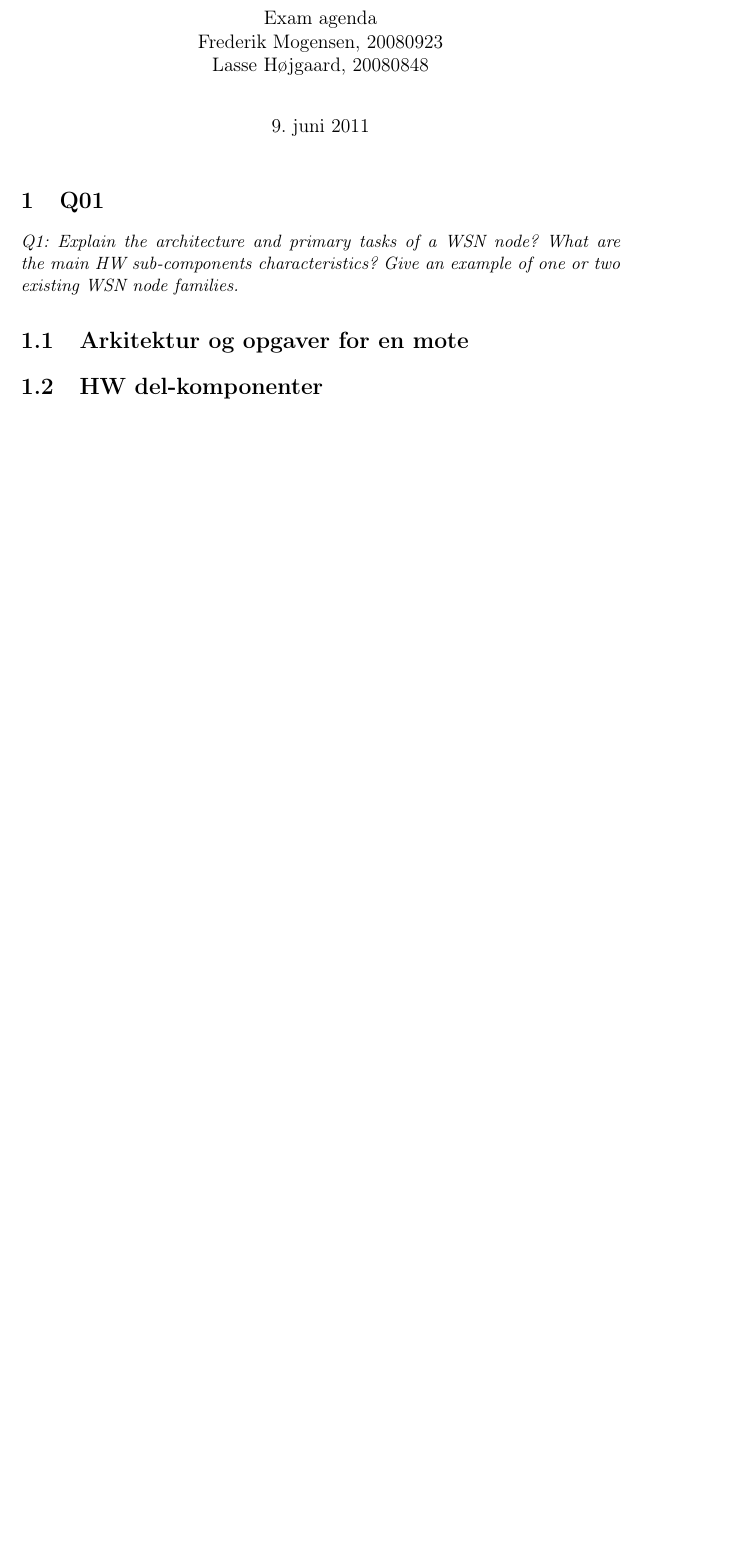
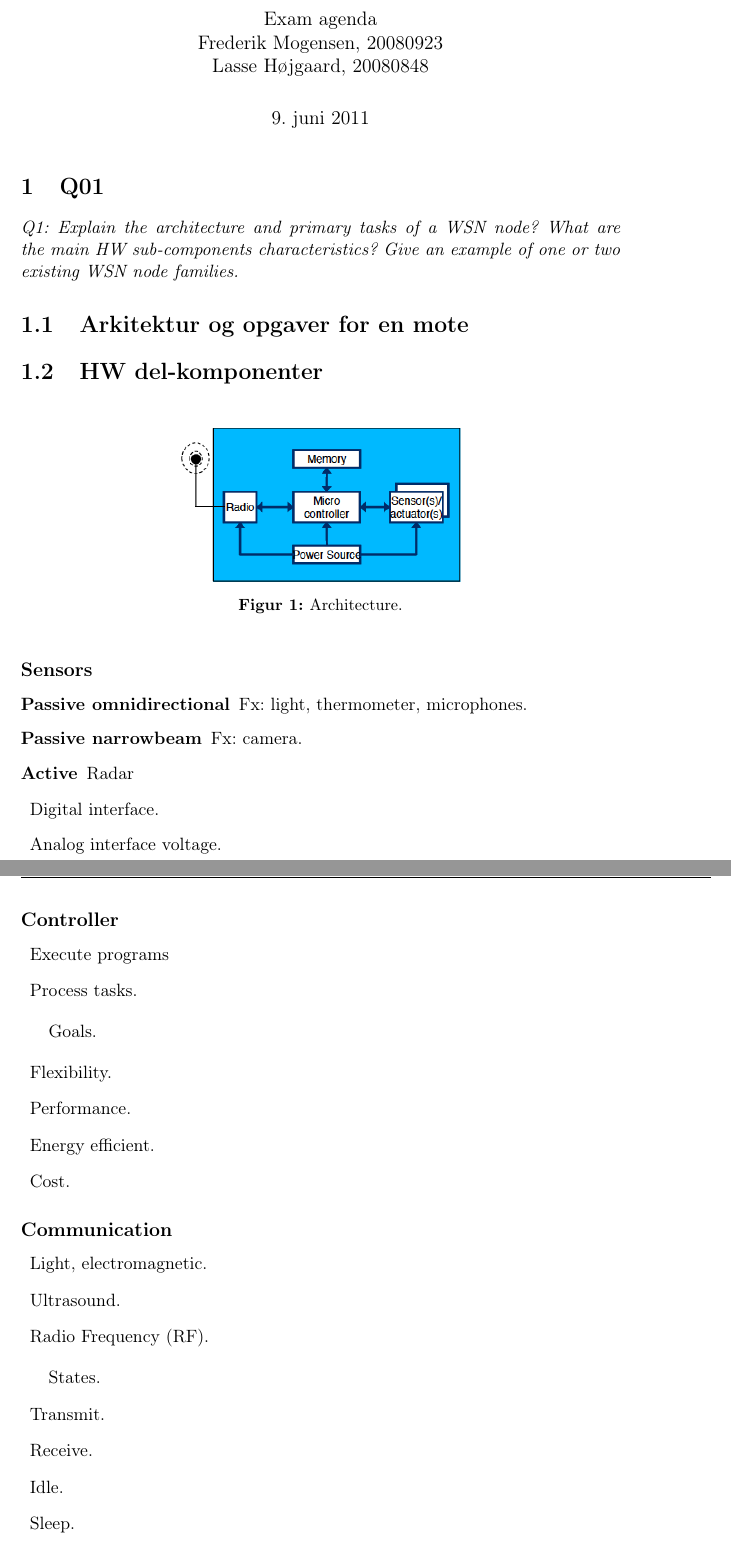
Before and after one commit to wsne/Exam-agenda, a LaTeX book (master.tex, which reads content/Q01.tex): part of page 1 of 14 before the commit and two parts of pages 1 and 2 of 16 after it, the two joined at a grey line, cut so that both start at the same text, the shorter picture padded with empty space. Compiled offline with pdfLaTeX.

Commit message:
Finished agenda for q1.

```diff
--- a/content/Q01.tex
+++ b/content/Q01.tex
@@ -7,3 +7,8 @@ existing WSN node families.}
 
 \section{HW del-komponenter}
 
+\begin{figure}[h]
+  \centering
+  \includegraphics[scale=0.5]{img/moteAnatomy.png}
+  \caption{Architecture.}
+\end{figure}
@@ -13 +15,43 @@ existing WSN node families.}
 
+\subsection{Sensors}
+\begin{description}
+\item[Passive omnidirectional] Fx: light, thermometer, microphones.
+\item[Passive narrowbeam] Fx: camera.
+\item[Active] Radar
+\end{description}
+
+\begin{description}
+\item Digital interface.
+\item Analog interface voltage.
+\end{description}
+
+\subsection{Controller}
+
+\begin{description}
+\item Execute programs
+\item Process tasks.
+\end{description}
+
+Goals.
+
+\begin{description}
+\item Flexibility.
+\item Performance.
+\item Energy efficient.
+\item Cost.
+\end{description}
+
+\subsection{Communication}
+\begin{description}
+\item Light, electromagnetic.
+\item Ultrasound.
+\item Radio Frequency (RF).
+\end{description}
+
+States.
+\begin{description}
+\item Transmit.
+\item Receive.
+\item Idle.
+\item Sleep.
+\end{description}
```
Also changed, not shown: content/Q01.tex (26 more changed lines).
